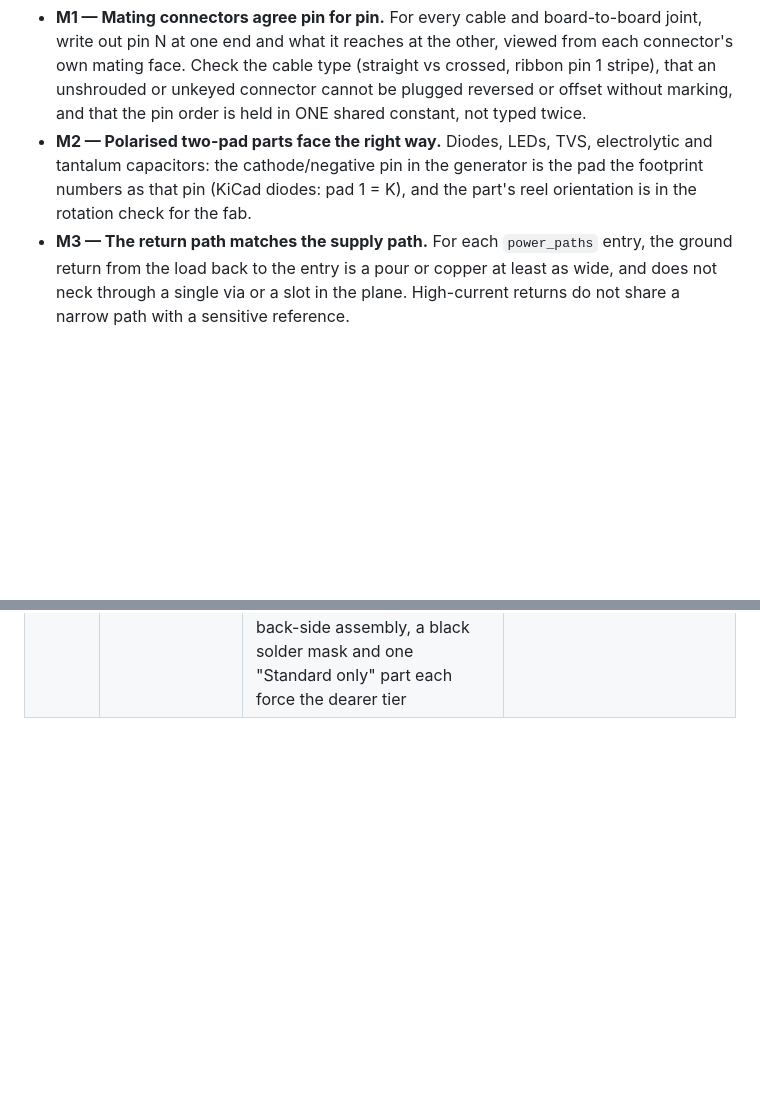
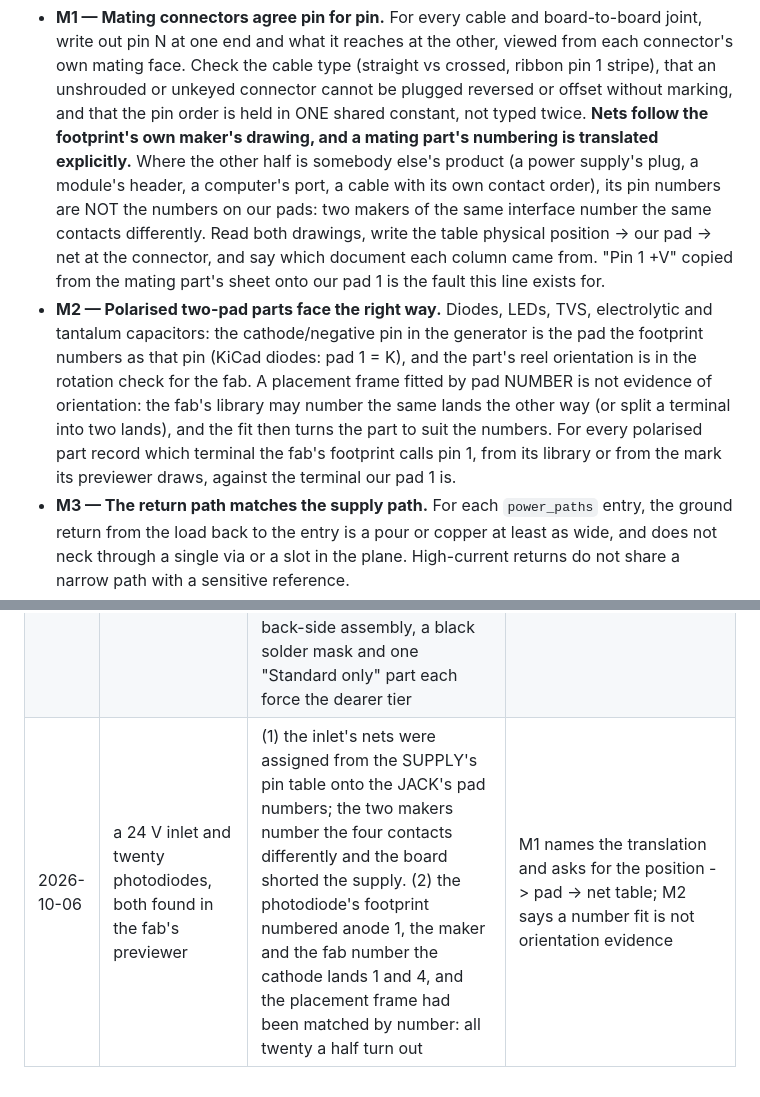
Before and after one commit to gustebeast/cadkit, a Markdown page: PCB_QUALITY.md, 2 parts joined by grey strips. Rendered like a GitHub page; blank space fills up the shorter version.

Commit message:
PCB_QUALITY: M1 -- nets follow the footprint's maker's drawing and a mating part's numbering is translated explicitly; M2 -- a frame fitted by pad number is not orientation evidence; learnings log

```diff
--- a/PCB_QUALITY.md
+++ b/PCB_QUALITY.md
@@ -432,10 +432,23 @@ access the bring-up will need.
   connector's own mating face. Check the cable type (straight vs crossed, ribbon pin 1
   stripe), that an unshrouded or unkeyed connector cannot be plugged reversed or offset
   without marking, and that the pin order is held in ONE shared constant, not typed twice.
+  **Nets follow the footprint's own maker's drawing, and a mating part's numbering is
+  translated explicitly.** Where the other half is somebody else's product (a power
+  supply's plug, a module's header, a computer's port, a cable with its own contact
+  order), its pin numbers are NOT the numbers on our pads: two makers of the same
+  interface number the same contacts differently. Read both drawings, write the table
+  physical position -> our pad -> net at the connector, and say which document each
+  column came from. "Pin 1 +V" copied from the mating part's sheet onto our pad 1 is
+  the fault this line exists for.
 - **M2 — Polarised two-pad parts face the right way.** Diodes, LEDs, TVS, electrolytic and
   tantalum capacitors: the cathode/negative pin in the generator is the pad the footprint
   numbers as that pin (KiCad diodes: pad 1 = K), and the part's reel orientation is in the
   rotation check for the fab.
+  A placement frame fitted by pad NUMBER is not evidence of orientation: the fab's library
+  may number the same lands the other way (or split a terminal into two lands), and the
+  fit then turns the part to suit the numbers. For every polarised part record which
+  terminal the fab's footprint calls pin 1, from its library or from the mark its
+  previewer draws, against the terminal our pad 1 is.
 - **M3 — The return path matches the supply path.** For each `power_paths` entry, the
   ground return from the load back to the entry is a pour or copper at least as wide, and
   does not neck through a single via or a slot in the plane. High-current returns do not
@@ -689,3 +702,4 @@ Never renumber a rule: boards sign and waive by id.
 | 2026-10-06 | a control board, in a dry run of the fab's order page | generic passives were sent with no part number, "chosen at order time"; the fab's matcher read KiCad's `C_0402_1005Metric` as 01005 and picked parts its cheaper assembly service does not place, so they came up unselected at quantity 0 and the order would have built the board without them | M30 extended; `fab_package` refuses an uncoded row, keys passives on (value, footprint) and writes the plain package name |
 | 2026-10-06 | five boards walked through the fab's order page | the placement file carried our footprints' origins and angles and the fab places its own: a 1x20 header previewed 24 mm off its holes (our origin is pin 1, theirs the middle), and a right-angle two-row header previewed with its pins pointing into the board (the two libraries number its rows opposite ways, which no pad fit can see). The form also kept the previous board's paid options | M30 extended; `pcbflow/fab_frames.py` (new) writes the placement file in the fab's frames and the package lists what it could not measure |
 | 2026-10-06 | ten more boards walked through the fab's order page to the quote | (1) every part on an all-back-side board previewed a half turn out: the fab turns a back-side part over left to right, KiCad top to bottom. (2) two BOM rows naming one part number left one row at quantity 0. (3) a row whose designators mix prefixes arrives unticked. (4) the assembly TIER is decided by things that are not in the BOM: back-side assembly, a black solder mask and one "Standard only" part each force the dearer tier | `fab_frames.apply` turns back-side parts half round; the package writes one BOM row per part number and lists the rows that have to be ticked; M30 names the tier |
+| 2026-10-06 | a 24 V inlet and twenty photodiodes, both found in the fab's previewer | (1) the inlet's nets were assigned from the SUPPLY's pin table onto the JACK's pad numbers; the two makers number the four contacts differently and the board shorted the supply. (2) the photodiode's footprint numbered anode 1, the maker and the fab number the cathode lands 1 and 4, and the placement frame had been matched by number: all twenty a half turn out | M1 names the translation and asks for the position -> pad -> net table; M2 says a number fit is not orientation evidence |
```
